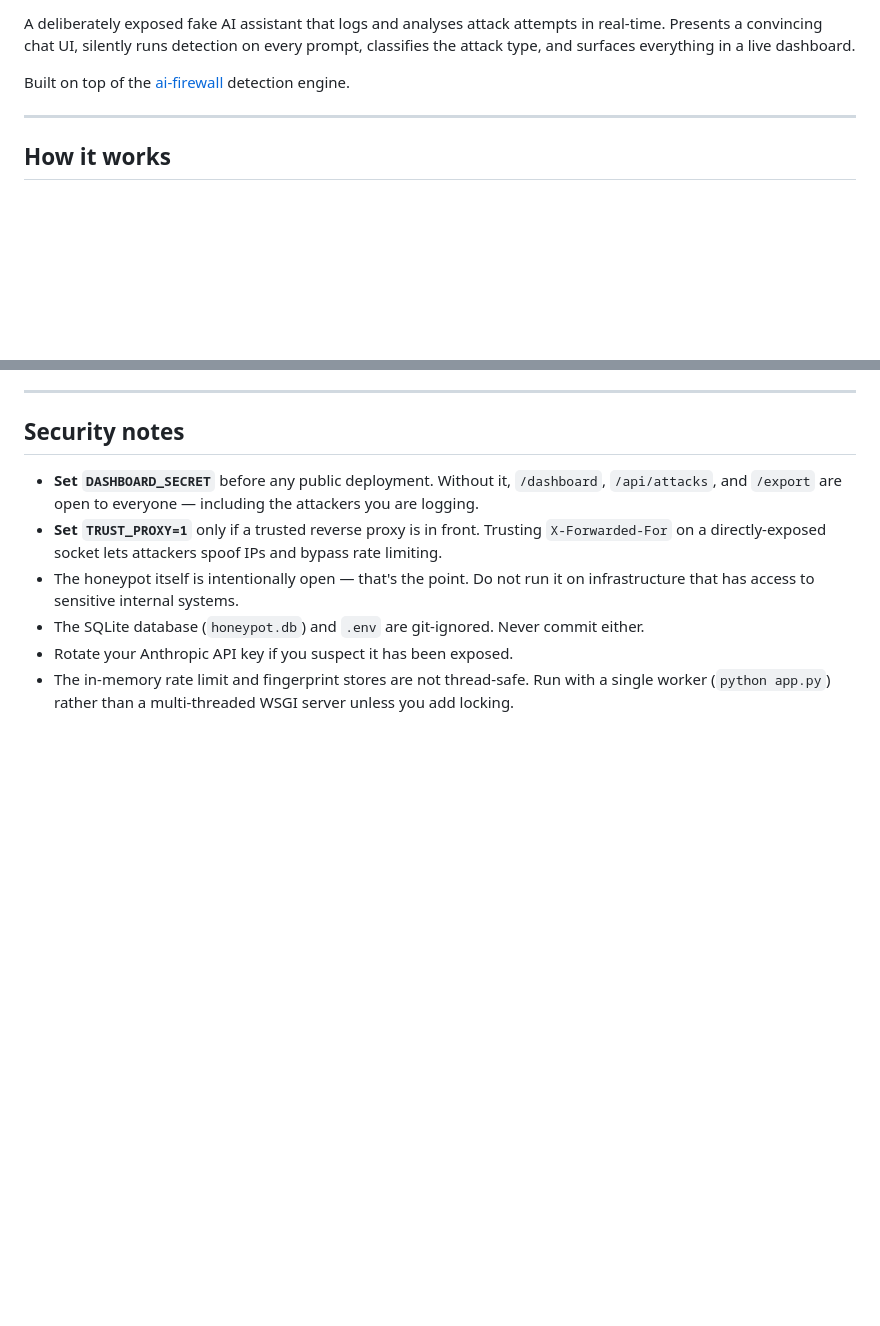
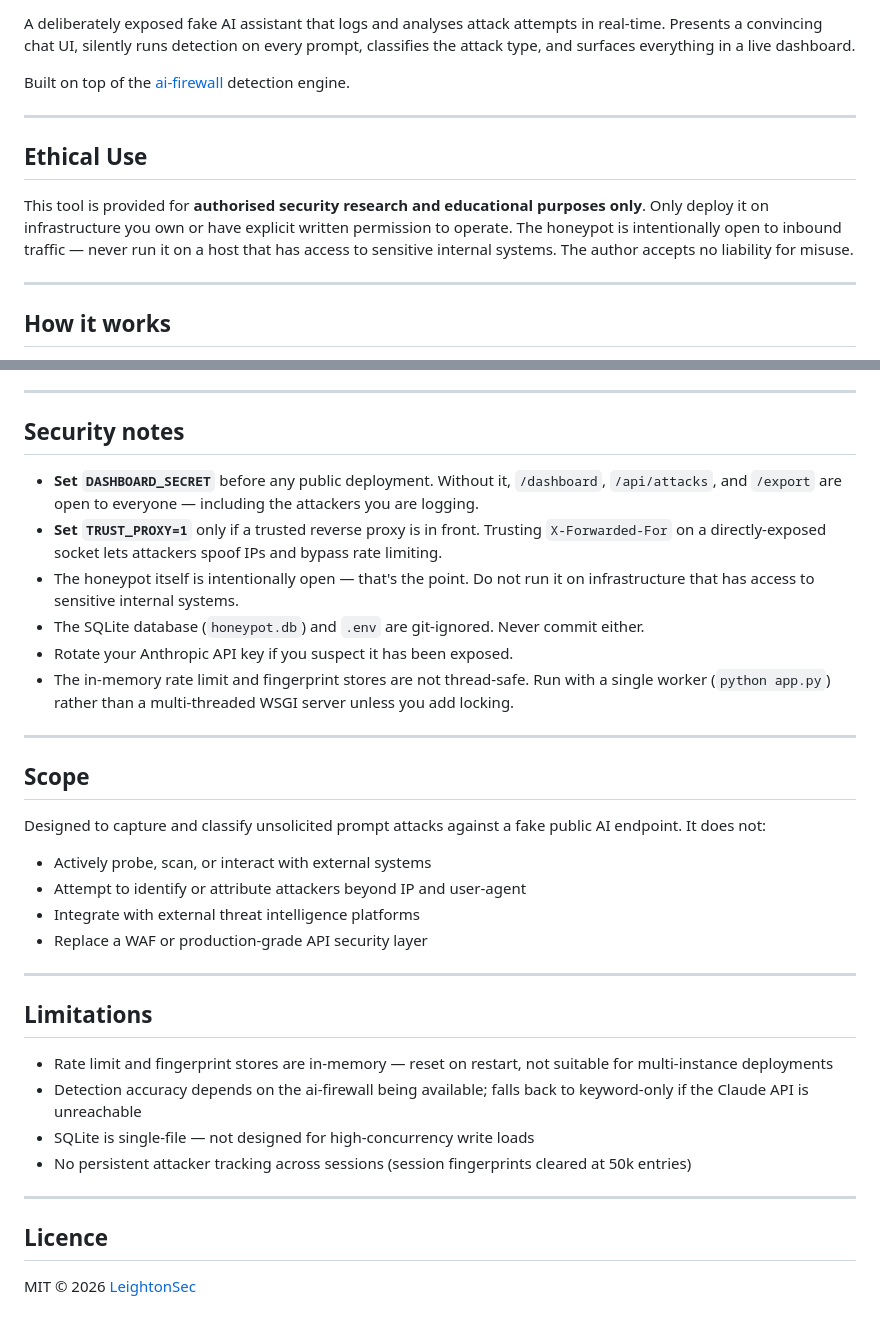
Before and after one commit to LeightonSec/llm-honeypot, a Markdown page: README.md, 2 parts joined by grey strips. Drawn GitHub-style; blank space fills up the shorter version.

Commit message:
Add ethical use disclaimer, scope, limitations and version badge to README
Brings README to LeightonSec template standard for public release.

Co-Authored-By: Claude Sonnet 4.6 <noreply@anthropic.com>

```diff
--- a/README.md
+++ b/README.md
@@ -3,6 +7,15 @@
 A deliberately exposed fake AI assistant that logs and analyses attack attempts in real-time. Presents a convincing chat UI, silently runs detection on every prompt, classifies the attack type, and surfaces everything in a live dashboard.
 
 Built on top of the [ai-firewall](../ai-firewall) detection engine.
+
+---
+
+## Ethical Use
+
+This tool is provided for **authorised security research and educational purposes only**.
+Only deploy it on infrastructure you own or have explicit written permission to operate.
+The honeypot is intentionally open to inbound traffic — never run it on a host that has access to sensitive internal systems.
+The author accepts no liability for misuse.
 
 ---
 
@@ -156,3 +169,29 @@ Downloads the full attack log as `honeypot_attacks.json`.
 - The SQLite database (`honeypot.db`) and `.env` are git-ignored. Never commit either.
 - Rotate your Anthropic API key if you suspect it has been exposed.
 - The in-memory rate limit and fingerprint stores are not thread-safe. Run with a single worker (`python app.py`) rather than a multi-threaded WSGI server unless you add locking.
+
+---
+
+## Scope
+
+Designed to capture and classify unsolicited prompt attacks against a fake public AI endpoint. It does not:
+
+- Actively probe, scan, or interact with external systems
+- Attempt to identify or attribute attackers beyond IP and user-agent
+- Integrate with external threat intelligence platforms
+- Replace a WAF or production-grade API security layer
+
+---
+
+## Limitations
+
+- Rate limit and fingerprint stores are in-memory — reset on restart, not suitable for multi-instance deployments
+- Detection accuracy depends on the ai-firewall being available; falls back to keyword-only if the Claude API is unreachable
+- SQLite is single-file — not designed for high-concurrency write loads
+- No persistent attacker tracking across sessions (session fingerprints cleared at 50k entries)
+
+---
+
+## Licence
+
+MIT © 2026 [LeightonSec](https://github.com/LeightonSec)
```
Also changed, not shown: other parts of README.md (+4 -0 lines).
